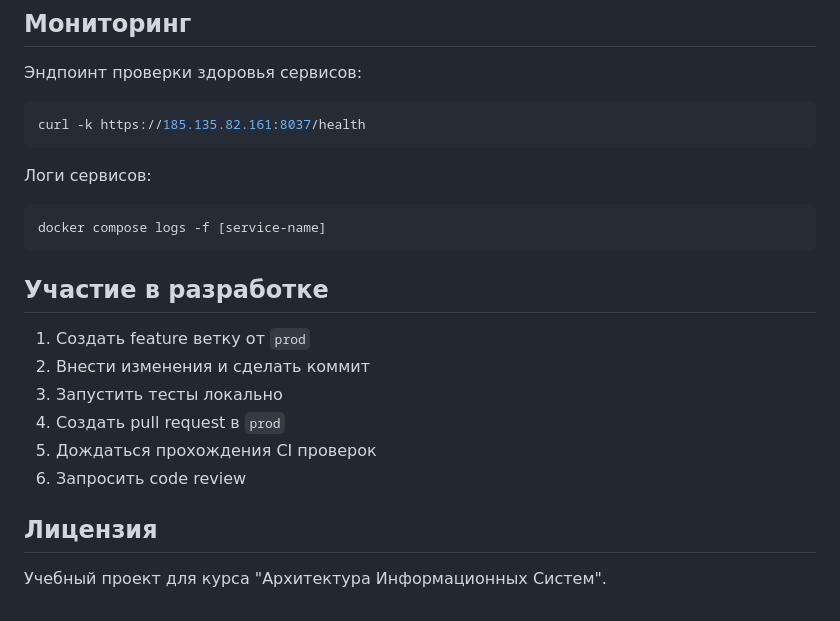
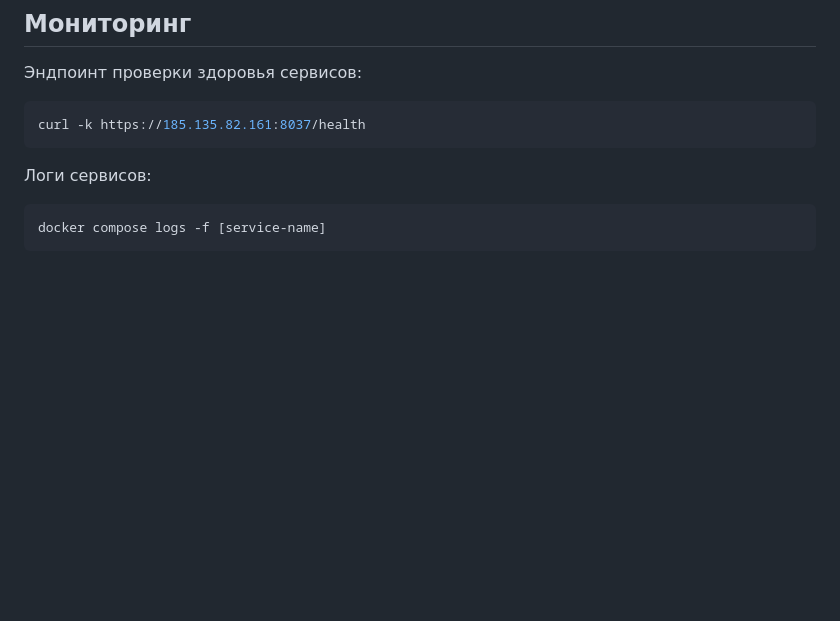
Before and after one commit to djakovl/AIS, a Markdown page: README.md, the part around one of its changes. Drawn GitHub-style; blank space fills up the shorter version.

````diff
--- a/README.md
+++ b/README.md
@@ -248,16 +248,3 @@ curl -k https://185.135.82.161:8037/health
 ```bash
 docker compose logs -f [service-name]
 ```
-
-## Участие в разработке
-
-1. Создать feature ветку от `prod`
-2. Внести изменения и сделать коммит
-3. Запустить тесты локально
-4. Создать pull request в `prod`
-5. Дождаться прохождения CI проверок
-6. Запросить code review
-
-## Лицензия
-
-Учебный проект для курса "Архитектура Информационных Систем".
````
Also changed, not shown: other parts of README.md (+1 -1 lines).
